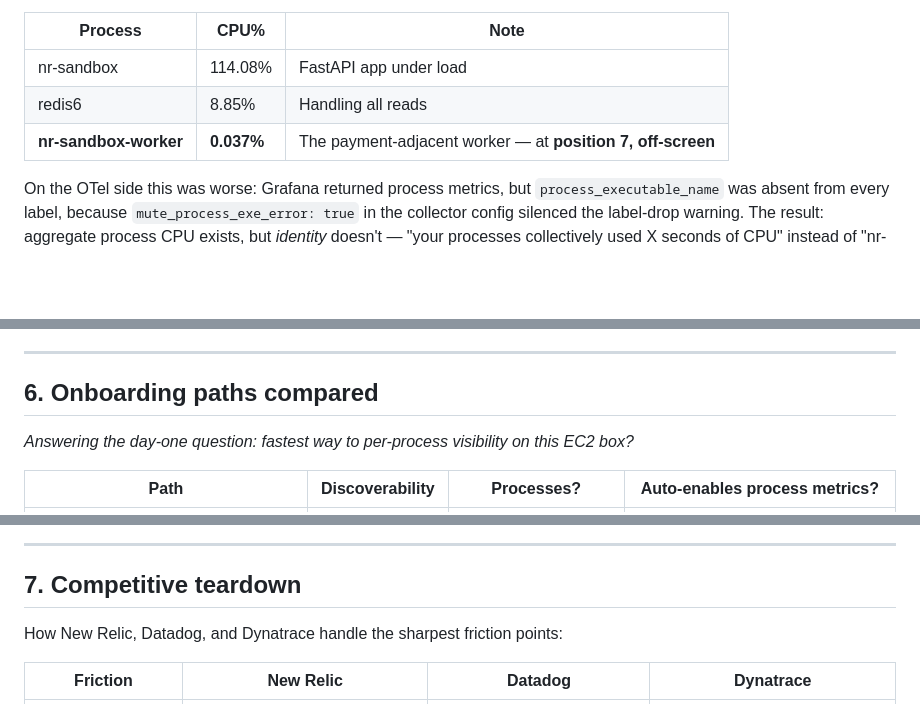
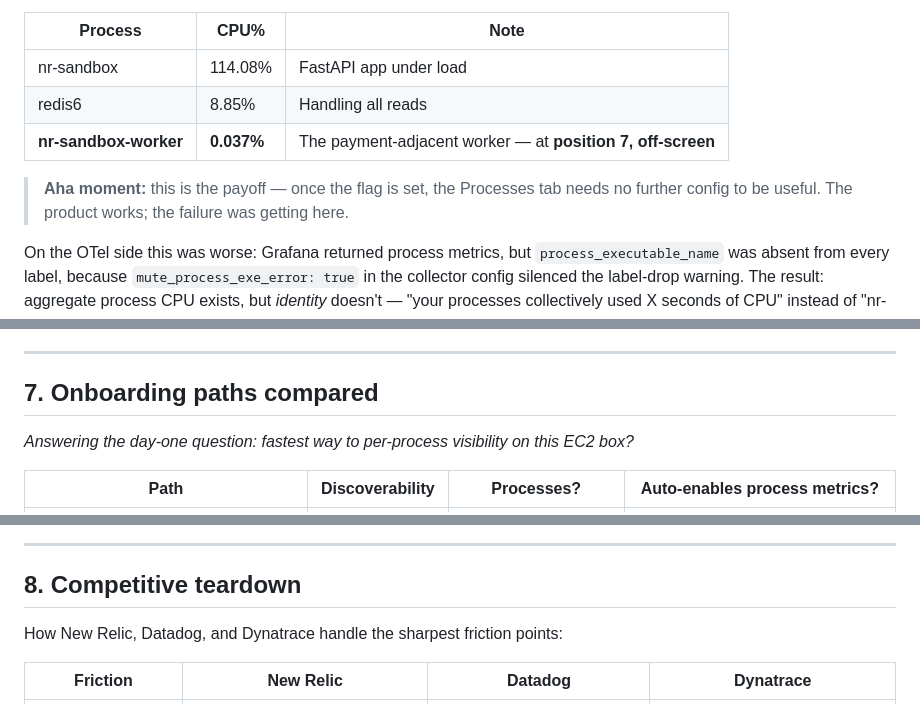
Before and after one commit to anirbanpx/NR-sandbox, a Markdown page: docs/friction-log.md, 3 parts joined by grey strips. GitHub-like rendering; blank space fills up the shorter version.

```diff
--- a/docs/friction-log.md
+++ b/docs/friction-log.md
@@ -140,6 +140,9 @@ Under load it showed 62 named processes, immediately actionable:
 | redis6 | 8.85% | Handling all reads |
 | **nr-sandbox-worker** | **0.037%** | The payment-adjacent worker — at **position 7, off-screen** |
 
+> **Aha moment:** this is the payoff — once the flag is set, the Processes tab needs no further
+> config to be useful. The product works; the failure was getting here.
+
 On the OTel side this was worse: Grafana returned process metrics, but
 `process_executable_name` was absent from every label, because `mute_process_exe_error: true`
 in the collector config silenced the label-drop warning. The result: aggregate process CPU
@@ -263,7 +287,7 @@ routing. The tools designed to make failure visible failed silently during setup
 
 ---
 
-## 6. Onboarding paths compared
+## 7. Onboarding paths compared
 
 *Answering the day-one question: fastest way to per-process visibility on this EC2 box?*
 
@@ -291,7 +315,7 @@ The SSM Distributor path delivers friction A *at fleet scale*:
 
 ---
 
-## 7. Competitive teardown
+## 8. Competitive teardown
 
 How New Relic, Datadog, and Dynatrace handle the sharpest friction points:
 
```
Also changed, not shown: other parts of docs/friction-log.md (+30 -6 lines).
